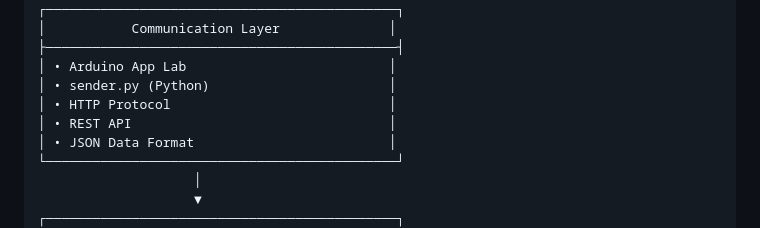
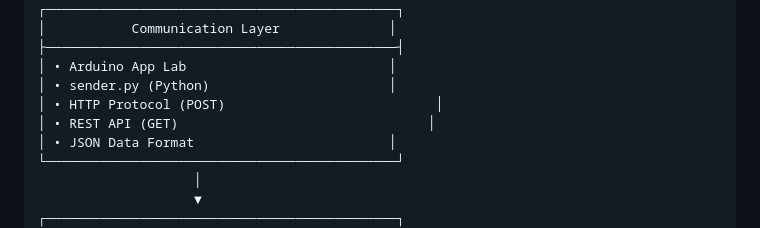
Before and after one commit to maniratanbhakta1/arduino-iot-server, a Markdown page: README.md, the part around the change. Drawn GitHub-style.

```diff
--- a/README.md
+++ b/README.md
@@ -45,8 +45,8 @@
 ├─────────────────────────────────────────────┤
 │ • Arduino App Lab                          │
 │ • sender.py (Python)                       │
-│ • HTTP Protocol                            │
-│ • REST API                                 │
+│ • HTTP Protocol (POST)                           │
+│ • REST API (GET)                                │
 │ • JSON Data Format                         │
 └─────────────────────────────────────────────┘
                     │
```
